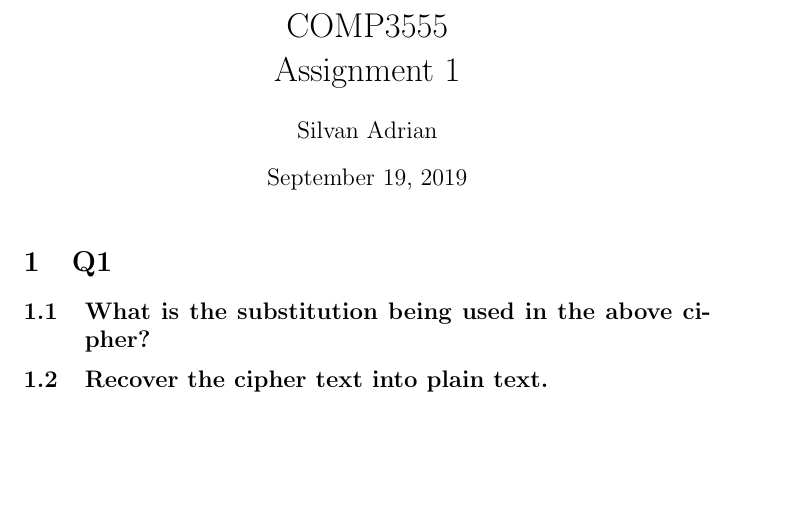
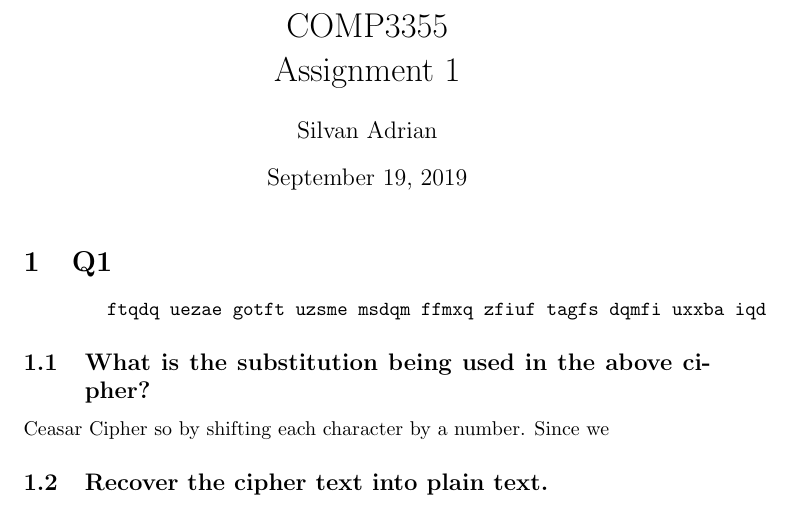
Before and after one commit to silvanadrian/COMP3355, a LaTeX problem sheet (assignments/assignmment1/assignment1.tex): part of the page, cut at the place of the change, the shorter picture padded with empty space. Compiled offline with pdfLaTeX.

Commit message:
Q1 start answer

```diff
--- a/assignments/assignmment1/assignment1.tex
+++ b/assignments/assignmment1/assignment1.tex
@@ -1,7 +1,8 @@
 \documentclass{article}
-\title{COMP3555 \\Assignment 1}
+\usepackage{minted}
+
+\title{COMP3355 \\Assignment 1}
 \author{Silvan Adrian}
-
 \date{\today}
 \begin{document}
 
@@ -9,7 +10,15 @@
 
 \section{Q1}
 
+
+\begin{minted}{text}
+	ftqdq uezae gotft uzsme msdqm ffmxq zfiuf tagfs dqmfi uxxba iqd
+\end{minted}
+
 \subsection{What is the substitution being used in the above cipher?}
+
+Ceasar Cipher so by shifting each character by a number.
+Since we
 
 \subsection{Recover the cipher text into plain text.}
 
```
Also changed, not shown: assignments/assignmment1/q1.txt (added, +1 -0 lines), assignments/assignmment1/assignment1.pdf, 7 other files.
